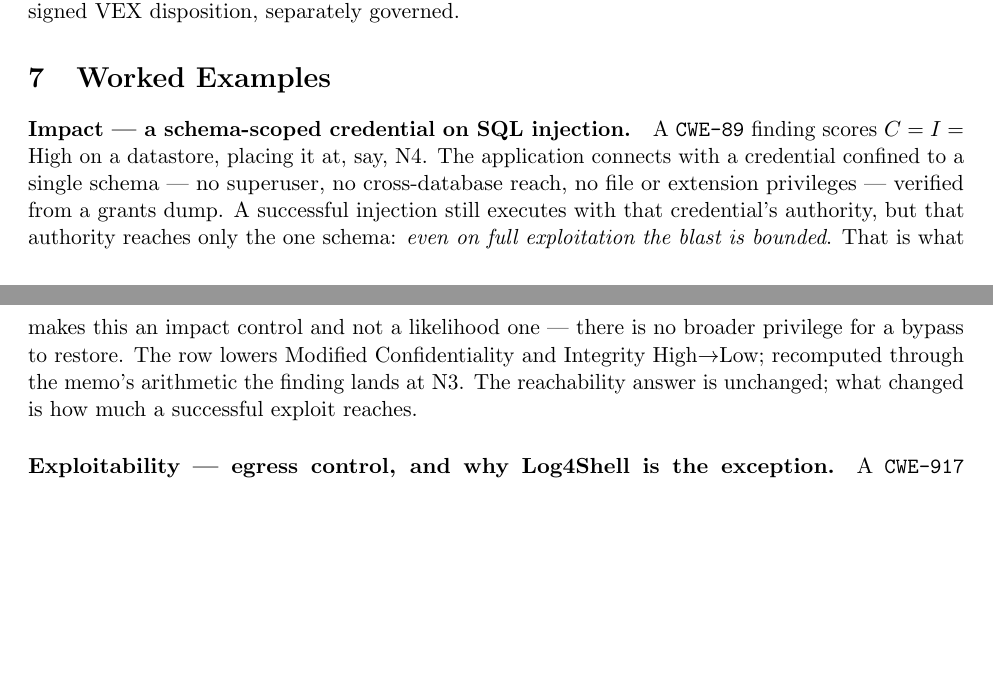
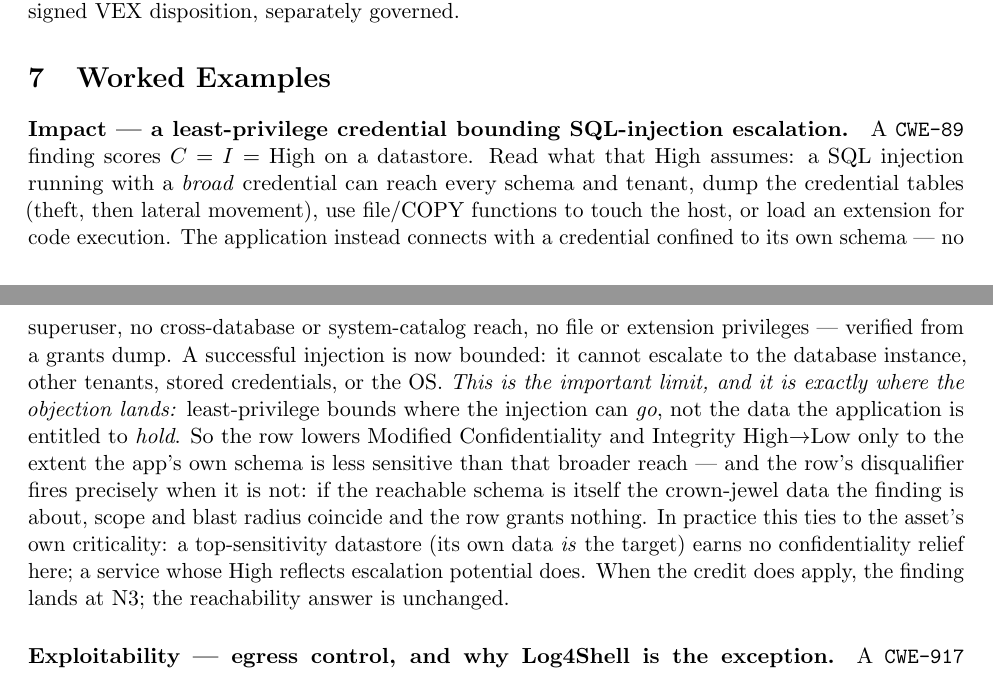
Before and after one commit to stackArmor/rfc-fedramp-vdr, a LaTeX paper (vdr-pain-relief.tex): two parts of pages 5 and 6 of 7, joined at a grey line, cut so that both start at the same text, the shorter picture padded with empty space. Compiled offline with pdfLaTeX.

Commit message:
docs: correct SQLi impact example -- least-privilege bounds escalation, not the app's own data (disqualifier surfaced, tied to asset criticality)

```diff
--- a/vdr-pain-relief.tex
+++ b/vdr-pain-relief.tex
@@ -312,17 +312,26 @@ VEX disposition, separately governed.
 \section{Worked Examples}
 \label{sec:examples}
 
-\paragraph{Impact --- a schema-scoped credential on SQL injection.} A
-\code{CWE-89} finding scores $C=I=$ High on a datastore, placing it at, say, N4.
-The application connects with a credential confined to a single schema --- no
-superuser, no cross-database reach, no file or extension privileges --- verified
-from a grants dump. A successful injection still executes with that credential's
-authority, but that authority reaches only the one schema: \emph{even on full
-exploitation the blast is bounded}. That is what makes this an impact control and
-not a likelihood one --- there is no broader privilege for a bypass to restore.
-The row lowers Modified Confidentiality and Integrity High$\to$Low; recomputed
-through the memo's arithmetic the finding lands at N3. The reachability answer is
-unchanged; what changed is how much a successful exploit reaches.
+\paragraph{Impact --- a least-privilege credential bounding SQL-injection
+escalation.} A \code{CWE-89} finding scores $C=I=$ High on a datastore. Read what
+that High assumes: a SQL injection running with a \emph{broad} credential can
+reach every schema and tenant, dump the credential tables (theft, then lateral
+movement), use file/COPY functions to touch the host, or load an extension for
+code execution. The application instead connects with a credential confined to its
+own schema --- no superuser, no cross-database or system-catalog reach, no file or
+extension privileges --- verified from a grants dump. A successful injection is
+now bounded: it cannot escalate to the database instance, other tenants, stored
+credentials, or the OS. \emph{This is the important limit, and it is exactly where
+the objection lands:} least-privilege bounds where the injection can \emph{go}, not
+the data the application is entitled to \emph{hold}. So the row lowers Modified
+Confidentiality and Integrity High$\to$Low only to the extent the app's own schema
+is less sensitive than that broader reach --- and the row's disqualifier fires
+precisely when it is not: if the reachable schema is itself the crown-jewel data
+the finding is about, scope and blast radius coincide and the row grants nothing.
+In practice this ties to the asset's own criticality: a top-sensitivity datastore
+(its own data \emph{is} the target) earns no confidentiality relief here; a
+service whose High reflects escalation potential does. When the credit does apply,
+the finding lands at N3; the reachability answer is unchanged.
 
 \paragraph{Exploitability --- egress control, and why Log4Shell is the exception.}
 A \code{CWE-917} Log4Shell-class lookup needs an outbound fetch to pull its second
```
Also changed, not shown: docs/vdr-pain-relief.pdf.
